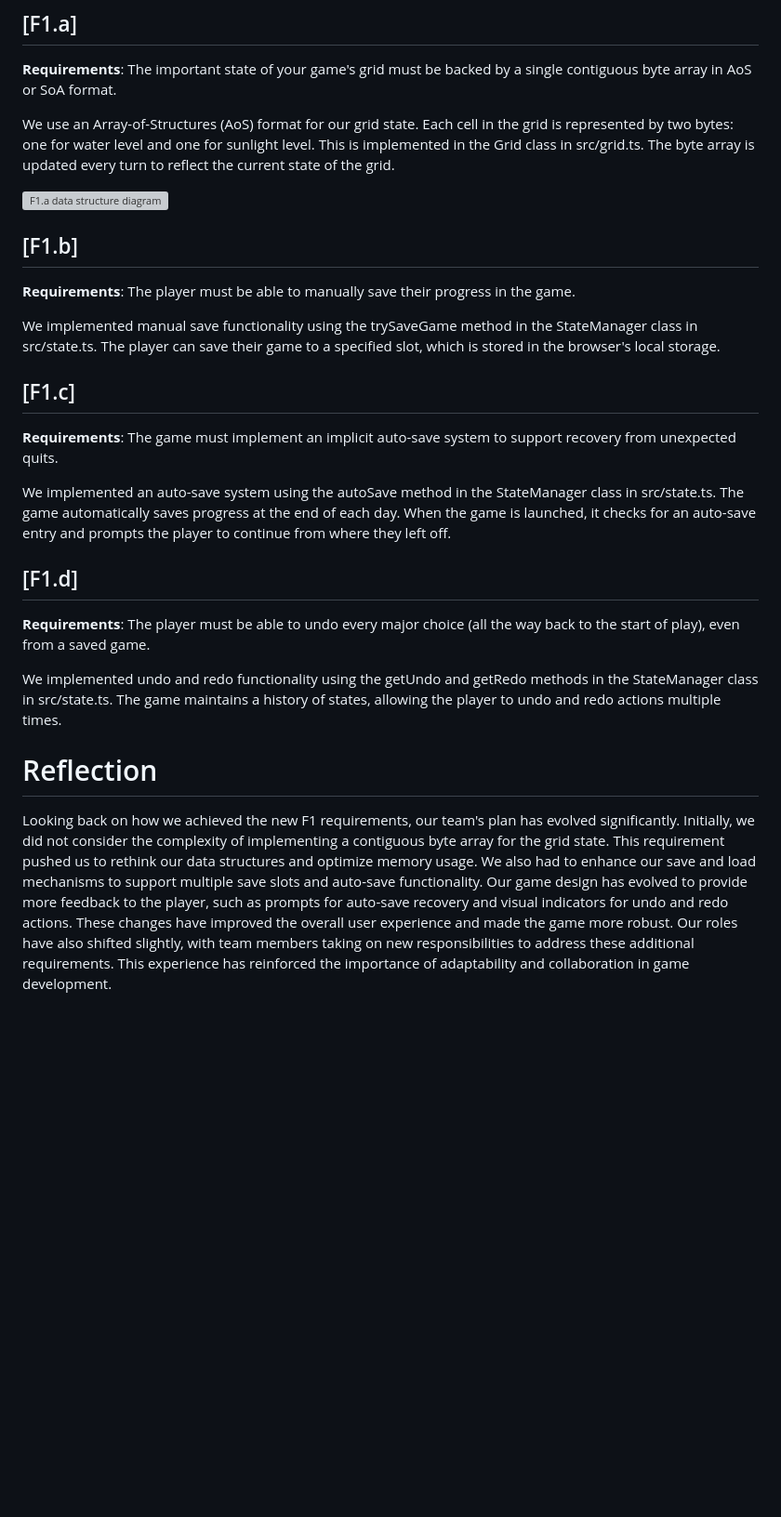
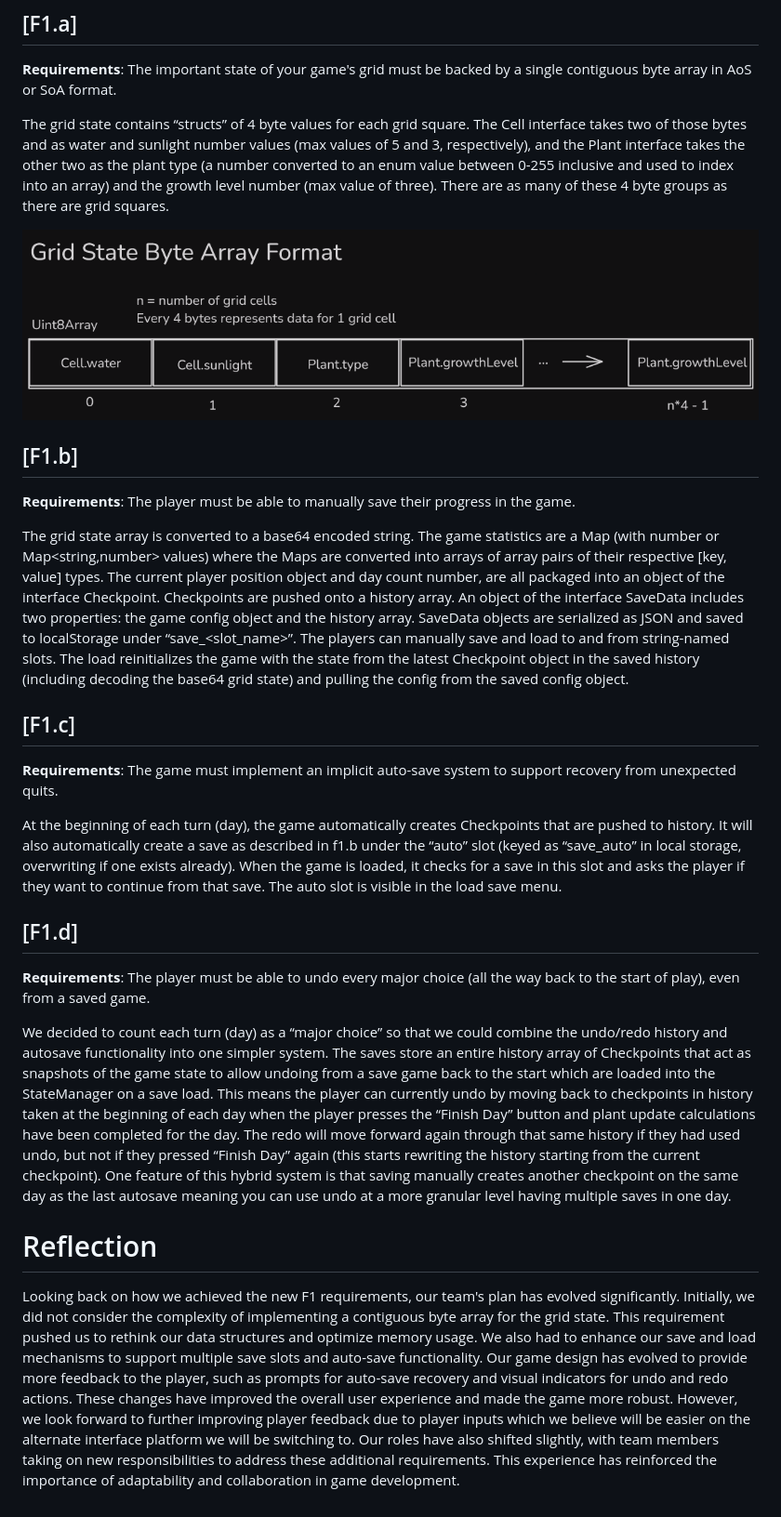
Before and after one commit to dboyer03/CMPM-121-Final, a Markdown page: devlogs/F1-devlog.md, the part around the change. Shown: that part at 93% size. GitHub-like rendering; pictures changed too: devlogs/images/F1.a_diagram.png (added); blank space fills up the shorter version; grey boxes are pictures that could not be loaded.

Commit message:
Update f1 devlog and add byte array diagram

```diff
--- a/devlogs/F1-devlog.md
+++ b/devlogs/F1-devlog.md
@@ -55,7 +55,7 @@ Same as last week
 
 **Requirements**: The important state of your game's grid must be backed by a single contiguous byte array in AoS or SoA format.
 
-We use an Array-of-Structures (AoS) format for our grid state. Each cell in the grid is represented by two bytes: one for water level and one for sunlight level. This is implemented in the Grid class in src/grid.ts. The byte array is updated every turn to reflect the current state of the grid.
+The grid state contains “structs” of 4 byte values for each grid square. The Cell interface takes two of those bytes and as water and sunlight number values (max values of 5 and 3, respectively), and the Plant interface takes the other two as the plant type (a number converted to an enum value between 0-255 inclusive and used to index into an array) and the growth level number (max value of three). There are as many of these 4 byte groups as there are grid squares.
 
 ![F1.a data structure diagram](./images/F1.a_diagram.png)
 
@@ -63,20 +63,20 @@ We use an Array-of-Structures (AoS) format for our grid state. Each cell in the
 
 **Requirements**: The player must be able to manually save their progress in the game.
 
-We implemented manual save functionality using the trySaveGame method in the StateManager class in src/state.ts. The player can save their game to a specified slot, which is stored in the browser's local storage.
+The grid state array is converted to a base64 encoded string. The game statistics are a Map (with number or Map<string,number> values) where the Maps are converted into arrays of array pairs of their respective [key, value] types. The current player position object and day count number, are all packaged into an object of the interface Checkpoint. Checkpoints are pushed onto a history array. An object of the interface SaveData includes two properties: the game config object and the history array. SaveData objects are serialized as JSON and saved to localStorage under “save_<slot_name>”. The players can manually save and load to and from string-named slots. The load reinitializes the game with the state from the latest Checkpoint object in the saved history (including decoding the base64 grid state) and pulling the config from the saved config object.
 
 ## [F1.c]
 
 **Requirements**: The game must implement an implicit auto-save system to support recovery from unexpected quits.
 
-We implemented an auto-save system using the autoSave method in the StateManager class in src/state.ts. The game automatically saves progress at the end of each day. When the game is launched, it checks for an auto-save entry and prompts the player to continue from where they left off.
+At the beginning of each turn (day), the game automatically creates Checkpoints that are pushed to history. It will also automatically create a save as described in f1.b under the “auto” slot (keyed as “save_auto” in local storage, overwriting if one exists already). When the game is loaded, it checks for a save in this slot and asks the player if they want to continue from that save. The auto slot is visible in the load save menu.
 
 ## [F1.d]
 
 **Requirements**: The player must be able to undo every major choice (all the way back to the start of play), even from a saved game.
 
-We implemented undo and redo functionality using the getUndo and getRedo methods in the StateManager class in src/state.ts. The game maintains a history of states, allowing the player to undo and redo actions multiple times.
+We decided to count each turn (day) as a “major choice” so that we could combine the undo/redo history and autosave functionality into one simpler system. The saves store an entire history array of Checkpoints that act as snapshots of the game state to allow undoing from a save game back to the start which are loaded into the StateManager on a save load. This means the player can currently undo by moving back to checkpoints in history taken at the beginning of each day when the player presses the “Finish Day” button and plant update calculations have been completed for the day. The redo will move forward again through that same history if they had used undo, but not if they pressed “Finish Day” again (this starts rewriting the history starting from the current checkpoint). One feature of this hybrid system is that saving manually creates another checkpoint on the same day as the last autosave meaning you can use undo at a more granular level having multiple saves in one day.
 
 # Reflection
 
-Looking back on how we achieved the new F1 requirements, our team's plan has evolved significantly. Initially, we did not consider the complexity of implementing a contiguous byte array for the grid state. This requirement pushed us to rethink our data structures and optimize memory usage. We also had to enhance our save and load mechanisms to support multiple save slots and auto-save functionality. Our game design has evolved to provide more feedback to the player, such as prompts for auto-save recovery and visual indicators for undo and redo actions. These changes have improved the overall user experience and made the game more robust. Our roles have also shifted slightly, with team members taking on new responsibilities to address these additional requirements. This experience has reinforced the importance of adaptability and collaboration in game development.
+Looking back on how we achieved the new F1 requirements, our team's plan has evolved significantly. Initially, we did not consider the complexity of implementing a contiguous byte array for the grid state. This requirement pushed us to rethink our data structures and optimize memory usage. We also had to enhance our save and load mechanisms to support multiple save slots and auto-save functionality. Our game design has evolved to provide more feedback to the player, such as prompts for auto-save recovery and visual indicators for undo and redo actions. These changes have improved the overall user experience and made the game more robust. However, we look forward to further improving player feedback due to player inputs which we believe will be easier on the alternate interface platform we will be switching to. Our roles have also shifted slightly, with team members taking on new responsibilities to address these additional requirements. This experience has reinforced the importance of adaptability and collaboration in game development.
```
